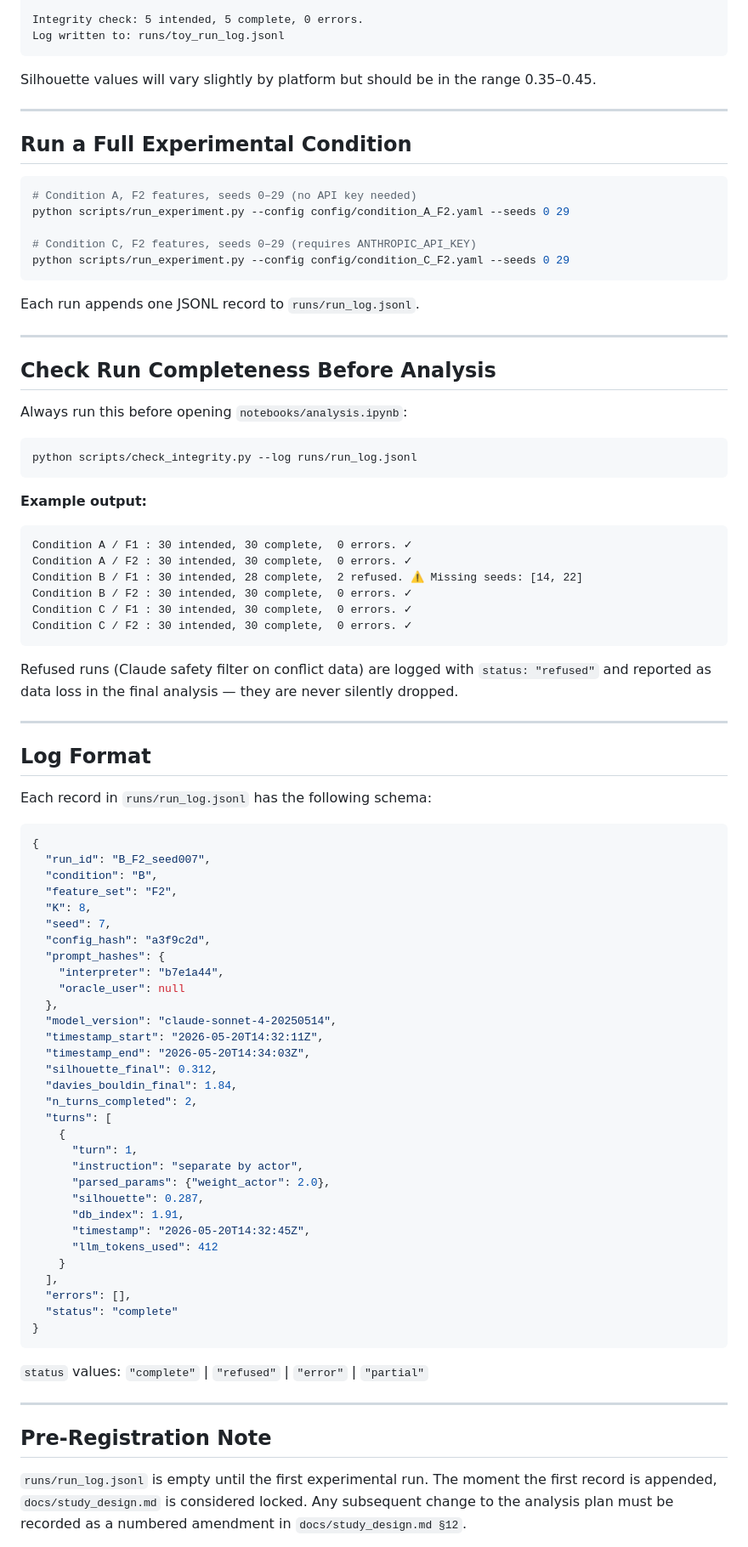
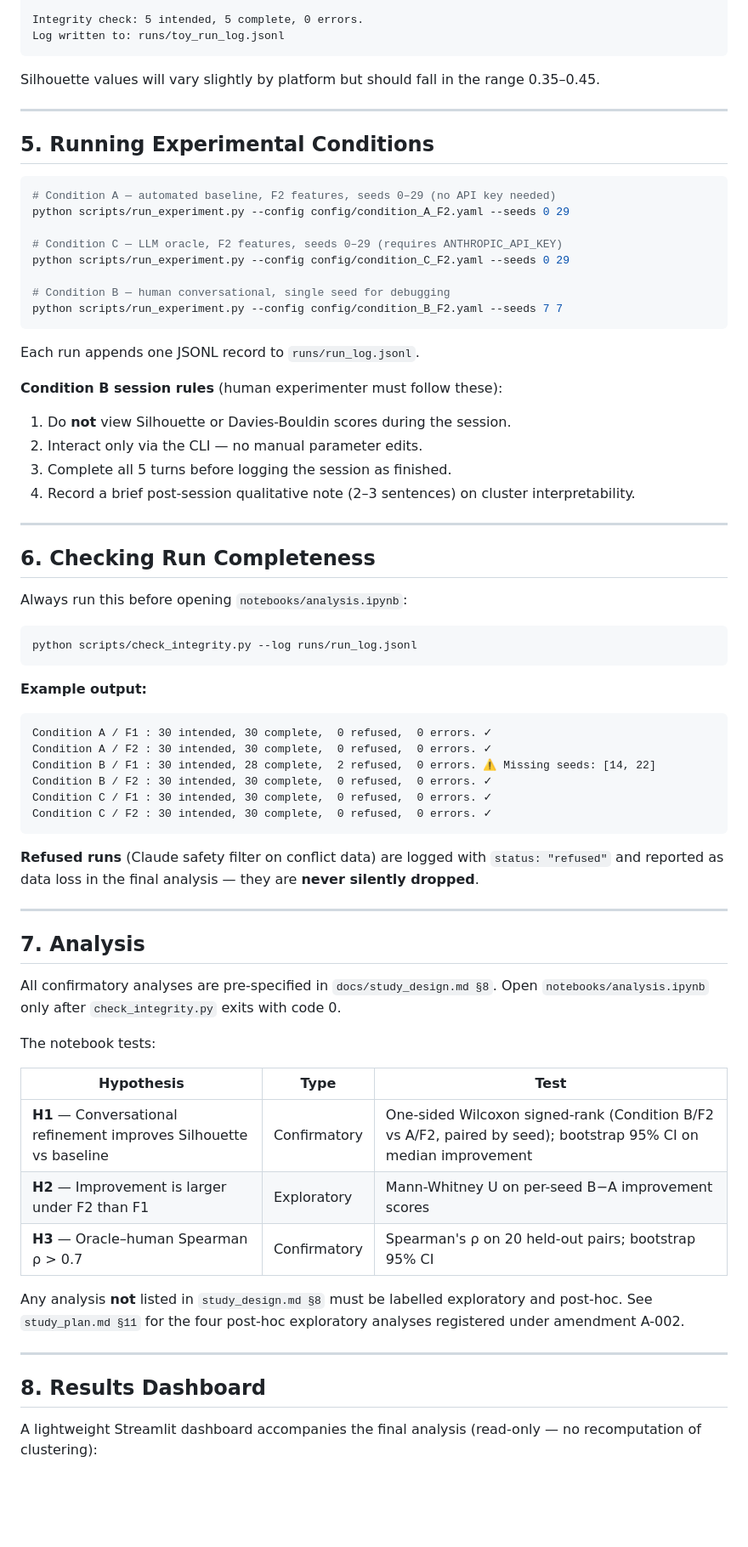
Before and after one commit to JasnoorDharni/Conversational-Clustering, a Markdown page: README.md, the part around one of its changes. Shown at 85% size. Drawn GitHub-style; blank space fills up the shorter version.

Commit message:
Revise README.md: Enhance project overview, clarify research questions, and update table of contents

````diff
--- a/README.md
+++ b/README.md
@@ -93,25 +133,34 @@ Integrity check: 5 intended, 5 complete, 0 errors.
 Log written to: runs/toy_run_log.jsonl
 ```
 
-Silhouette values will vary slightly by platform but should be in the range 0.35–0.45.
+Silhouette values will vary slightly by platform but should fall in the range 0.35–0.45.
 
 ---
 
-## Run a Full Experimental Condition
+## 5. Running Experimental Conditions
 
 ```bash
-# Condition A, F2 features, seeds 0–29 (no API key needed)
+# Condition A — automated baseline, F2 features, seeds 0–29 (no API key needed)
 python scripts/run_experiment.py --config config/condition_A_F2.yaml --seeds 0 29
 
-# Condition C, F2 features, seeds 0–29 (requires ANTHROPIC_API_KEY)
+# Condition C — LLM oracle, F2 features, seeds 0–29 (requires ANTHROPIC_API_KEY)
 python scripts/run_experiment.py --config config/condition_C_F2.yaml --seeds 0 29
+
+# Condition B — human conversational, single seed for debugging
+python scripts/run_experiment.py --config config/condition_B_F2.yaml --seeds 7 7
 ```
 
 Each run appends one JSONL record to `runs/run_log.jsonl`.
 
+**Condition B session rules** (human experimenter must follow these):
+1. Do **not** view Silhouette or Davies-Bouldin scores during the session.
+2. Interact only via the CLI — no manual parameter edits.
+3. Complete all 5 turns before logging the session as finished.
+4. Record a brief post-session qualitative note (2–3 sentences) on cluster interpretability.
+
 ---
 
-## Check Run Completeness Before Analysis
+## 6. Checking Run Completeness
 
 Always run this before opening `notebooks/analysis.ipynb`:
 
@@ -121,61 +170,35 @@ python scripts/check_integrity.py --log runs/run_log.jsonl
 
 **Example output:**
 ```
-Condition A / F1 : 30 intended, 30 complete,  0 errors. ✓
-Condition A / F2 : 30 intended, 30 complete,  0 errors. ✓
-Condition B / F1 : 30 intended, 28 complete,  2 refused. ⚠ Missing seeds: [14, 22]
-Condition B / F2 : 30 intended, 30 complete,  0 errors. ✓
-Condition C / F1 : 30 intended, 30 complete,  0 errors. ✓
-Condition C / F2 : 30 intended, 30 complete,  0 errors. ✓
+Condition A / F1 : 30 intended, 30 complete,  0 refused,  0 errors. ✓
+Condition A / F2 : 30 intended, 30 complete,  0 refused,  0 errors. ✓
+Condition B / F1 : 30 intended, 28 complete,  2 refused,  0 errors. ⚠ Missing seeds: [14, 22]
+Condition B / F2 : 30 intended, 30 complete,  0 refused,  0 errors. ✓
+Condition C / F1 : 30 intended, 30 complete,  0 refused,  0 errors. ✓
+Condition C / F2 : 30 intended, 30 complete,  0 refused,  0 errors. ✓
 ```
 
-Refused runs (Claude safety filter on conflict data) are logged with `status: "refused"` and reported as data loss in the final analysis — they are never silently dropped.
+**Refused runs** (Claude safety filter on conflict data) are logged with `status: "refused"` and reported as data loss in the final analysis — they are **never silently dropped**.
 
 ---
 
-## Log Format
+## 7. Analysis
 
-Each record in `runs/run_log.jsonl` has the following schema:
+All confirmatory analyses are pre-specified in `docs/study_design.md §8`. Open `notebooks/analysis.ipynb` only after `check_integrity.py` exits with code 0.
 
-```json
-{
-  "run_id": "B_F2_seed007",
-  "condition": "B",
-  "feature_set": "F2",
-  "K": 8,
-  "seed": 7,
-  "config_hash": "a3f9c2d",
-  "prompt_hashes": {
-    "interpreter": "b7e1a44",
-    "oracle_user": null
-  },
-  "model_version": "claude-sonnet-4-20250514",
-  "timestamp_start": "2026-05-20T14:32:11Z",
-  "timestamp_end": "2026-05-20T14:34:03Z",
-  "silhouette_final": 0.312,
-  "davies_bouldin_final": 1.84,
-  "n_turns_completed": 2,
-  "turns": [
-    {
-      "turn": 1,
-      "instruction": "separate by actor",
-      "parsed_params": {"weight_actor": 2.0},
-      "silhouette": 0.287,
-      "db_index": 1.91,
-      "timestamp": "2026-05-20T14:32:45Z",
-      "llm_tokens_used": 412
-    }
-  ],
-  "errors": [],
-  "status": "complete"
-}
-```
+The notebook tests:
 
-`status` values: `"complete"` | `"refused"` | `"error"` | `"partial"`
+| Hypothesis | Type | Test |
+|---|---|---|
+| **H1** — Conversational refinement improves Silhouette vs baseline | Confirmatory | One-sided Wilcoxon signed-rank (Condition B/F2 vs A/F2, paired by seed); bootstrap 95% CI on median improvement |
+| **H2** — Improvement is larger under F2 than F1 | Exploratory | Mann-Whitney U on per-seed B−A improvement scores |
+| **H3** — Oracle–human Spearman ρ > 0.7 | Confirmatory | Spearman's ρ on 20 held-out pairs; bootstrap 95% CI |
+
+Any analysis **not** listed in `study_design.md §8` must be labelled exploratory and post-hoc. See `study_plan.md §11` for the four post-hoc exploratory analyses registered under amendment A-002.
 
 ---
 
-## Pre-Registration Note
+## 8. Results Dashboard
 
-`runs/run_log.jsonl` is empty until the first experimental run. The moment the first record is appended, `docs/study_design.md` is considered locked. Any subsequent change to the analysis plan must be recorded as a numbered amendment in `docs/study_design.md §12`.
+A lightweight Streamlit dashboard accompanies the final analysis (read-only — no recomputation of clustering):
 
````
Also changed, not shown: other parts of README.md (+136 -42 lines).
